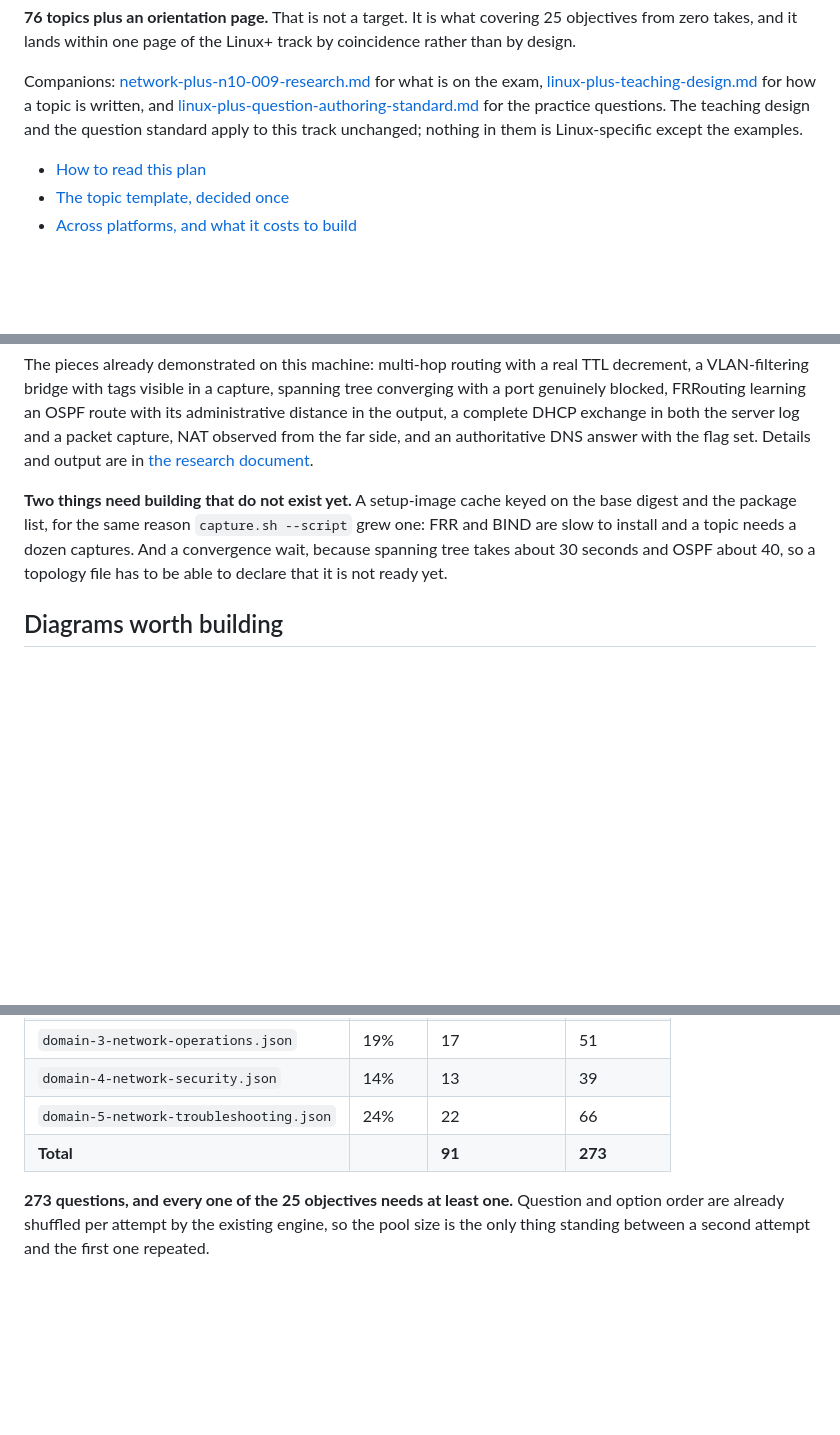
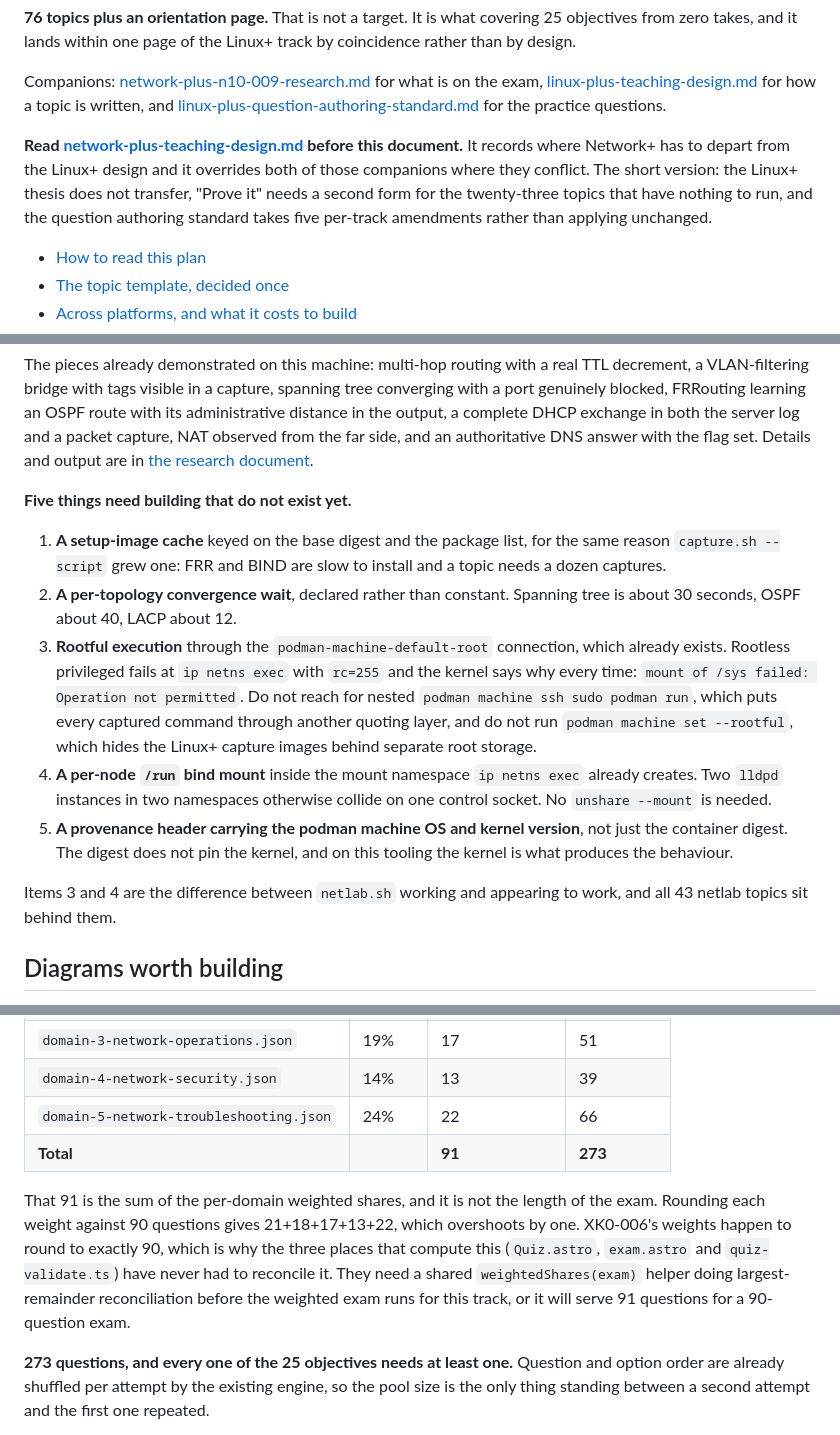
Before and after one commit to rlwilliamson-dev/azure-resume, a Markdown page: docs/network-plus-topic-plan.md, 3 parts joined by grey strips. GitHub-like rendering; blank space fills up the shorter version.

```diff
--- a/docs/network-plus-topic-plan.md
+++ b/docs/network-plus-topic-plan.md
@@ -14,8 +14,14 @@ for what is on the exam,
 [linux-plus-teaching-design.md](linux-plus-teaching-design.md) for how a topic is
 written, and
 [linux-plus-question-authoring-standard.md](linux-plus-question-authoring-standard.md)
-for the practice questions. The teaching design and the question standard apply
-to this track unchanged; nothing in them is Linux-specific except the examples.
+for the practice questions.
+
+**Read [network-plus-teaching-design.md](network-plus-teaching-design.md) before
+this document.** It records where Network+ has to depart from the Linux+ design
+and it overrides both of those companions where they conflict. The short version:
+the Linux+ thesis does not transfer, "Prove it" needs a second form for the
+twenty-three topics that have nothing to run, and the question authoring standard
+takes five per-track amendments rather than applying unchanged.
 
 - [How to read this plan](#how-to-read-this-plan)
 - [The topic template, decided once](#the-topic-template-decided-once)
@@ -372,11 +380,29 @@ the server log and a packet capture, NAT observed from the far side, and an
 authoritative DNS answer with the flag set. Details and output are in
 [the research document](network-plus-n10-009-research.md#where-output-can-come-from).
 
-**Two things need building that do not exist yet.** A setup-image cache keyed on
-the base digest and the package list, for the same reason `capture.sh --script`
-grew one: FRR and BIND are slow to install and a topic needs a dozen captures.
-And a convergence wait, because spanning tree takes about 30 seconds and OSPF
-about 40, so a topology file has to be able to declare that it is not ready yet.
+**Five things need building that do not exist yet.**
+
+1. **A setup-image cache** keyed on the base digest and the package list, for the
+   same reason `capture.sh --script` grew one: FRR and BIND are slow to install
+   and a topic needs a dozen captures.
+2. **A per-topology convergence wait**, declared rather than constant. Spanning
+   tree is about 30 seconds, OSPF about 40, LACP about 12.
+3. **Rootful execution** through the `podman-machine-default-root` connection,
+   which already exists. Rootless privileged fails at `ip netns exec` with
+   `rc=255` and the kernel says why every time: `mount of /sys failed: Operation
+   not permitted`. Do not reach for nested `podman machine ssh sudo podman run`,
+   which puts every captured command through another quoting layer, and do not
+   run `podman machine set --rootful`, which hides the Linux+ capture images
+   behind separate root storage.
+4. **A per-node `/run` bind mount** inside the mount namespace `ip netns exec`
+   already creates. Two `lldpd` instances in two namespaces otherwise collide on
+   one control socket. No `unshare --mount` is needed.
+5. **A provenance header carrying the podman machine OS and kernel version**, not
+   just the container digest. The digest does not pin the kernel, and on this
+   tooling the kernel is what produces the behaviour.
+
+Items 3 and 4 are the difference between `netlab.sh` working and appearing to
+work, and all 43 netlab topics sit behind them.
 
 ## Diagrams worth building
 
@@ -426,6 +452,15 @@ shuffle decorative.
 | `domain-5-network-troubleshooting.json` | 24% | 22 | 66 |
 | **Total** | | **91** | **273** |
 
+That 91 is the sum of the per-domain weighted shares, and it is not the length of
+the exam. Rounding each weight against 90 questions gives 21+18+17+13+22, which
+overshoots by one. XK0-006's weights happen to round to exactly 90, which is why
+the three places that compute this (`Quiz.astro`, `exam.astro` and
+`quiz-validate.ts`) have never had to reconcile it. They need a shared
+`weightedShares(exam)` helper doing largest-remainder reconciliation before the
+weighted exam runs for this track, or it will serve 91 questions for a
+90-question exam.
+
 **273 questions, and every one of the 25 objectives needs at least one.** Question
 and option order are already shuffled per attempt by the existing engine, so the
 pool size is the only thing standing between a second attempt and the first one
```
Also changed, not shown: other parts of docs/network-plus-topic-plan.md (+8 -4 lines), docs/network-plus-n10-009-research.md (+13 -3 lines), docs/network-plus-teaching-design.md (added, +339 -0 lines).
